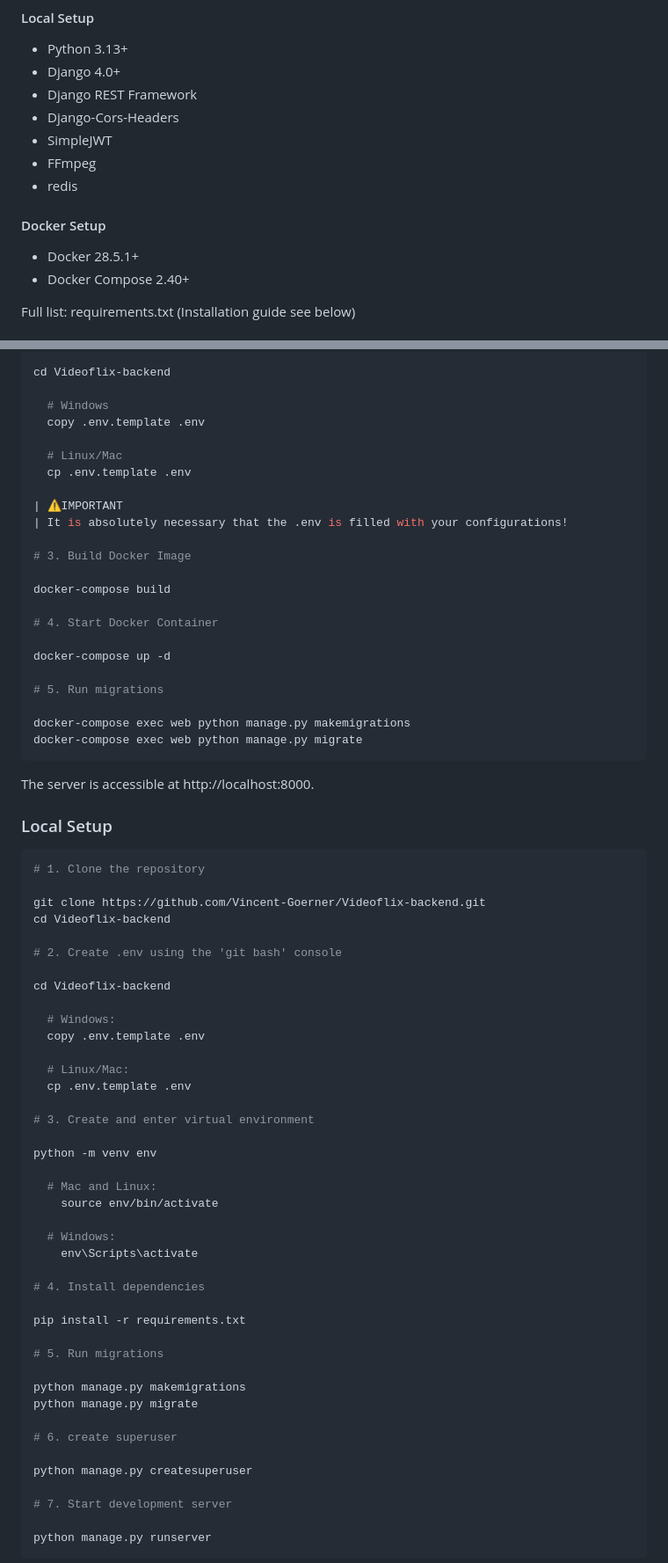
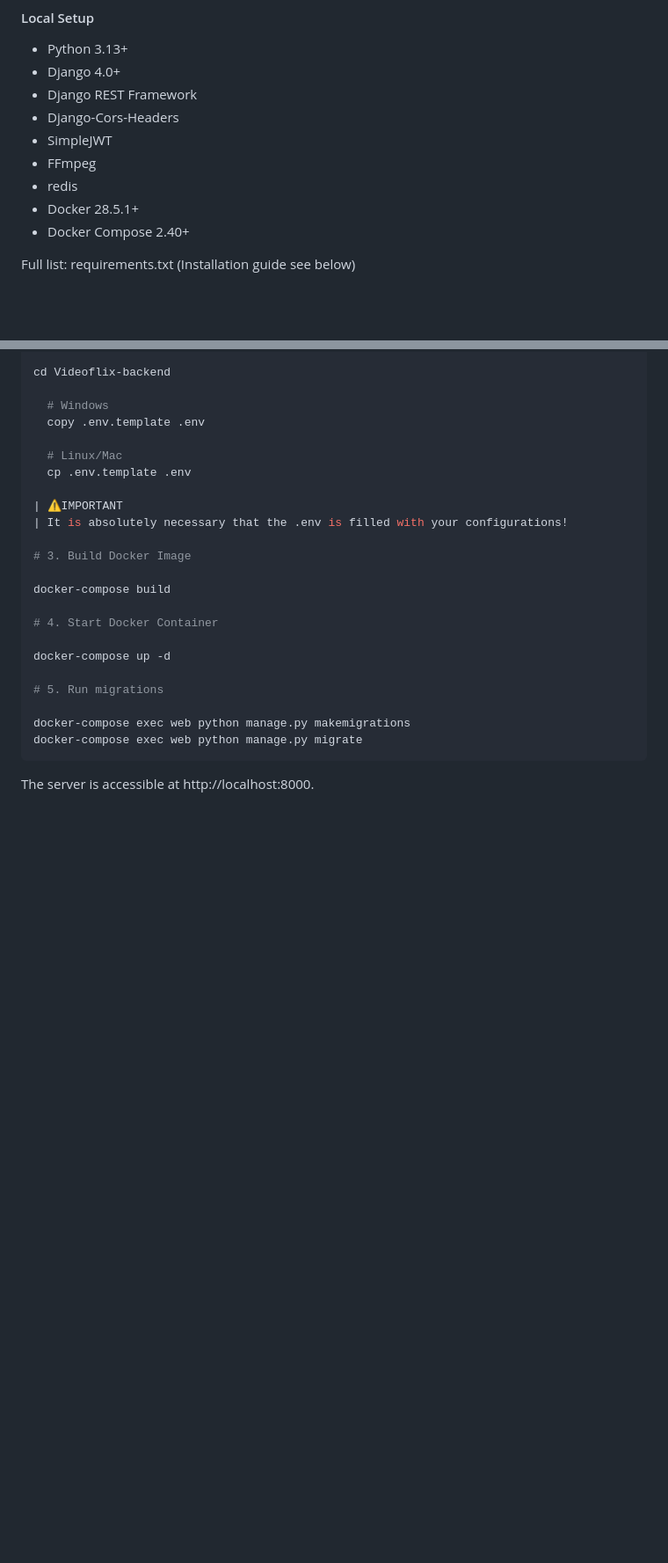
Before and after one commit to Vincent-Goerner/Videoflix-backend, a Markdown page: README.md, 2 parts joined by grey strips. Shown at 88% size. Rendered like a GitHub page; blank space fills up the shorter version.

Commit message:
Remove local and database setup instructions
Removed local setup and database setup instructions from README.

````diff
--- a/README.md
+++ b/README.md
@@ -29,8 +29,6 @@ Videoflix is a Django-based, video streaming platform developed as part of the D
 - SimpleJWT
 - FFmpeg
 - redis
-
-#### Docker Setup
 - Docker 28.5.1+
 - Docker Compose 2.40+
 
@@ -71,49 +69,3 @@ docker-compose exec web python manage.py migrate
 ```
 
 The server is accessible at http://localhost:8000.
-
-### Local Setup
-```bash
-# 1. Clone the repository
-
-git clone https://github.com/Vincent-Goerner/Videoflix-backend.git
-cd Videoflix-backend
-
-# 2. Create .env using the 'git bash' console
-
-cd Videoflix-backend
-
-  # Windows:
-  copy .env.template .env
-
-  # Linux/Mac:
-  cp .env.template .env
-
-# 3. Create and enter virtual environment
-
-python -m venv env
-
-  # Mac and Linux:
-    source env/bin/activate
-
-  # Windows:
-    env\Scripts\activate
-
-# 4. Install dependencies
-
-pip install -r requirements.txt
-
-# 5. Run migrations
-
-python manage.py makemigrations
-python manage.py migrate
-
-# 6. create superuser
-
-python manage.py createsuperuser
-
-# 7. Start development server
-
-python manage.py runserver
-```
-
````
Also changed, not shown: other parts of README.md (+0 -35 lines).
